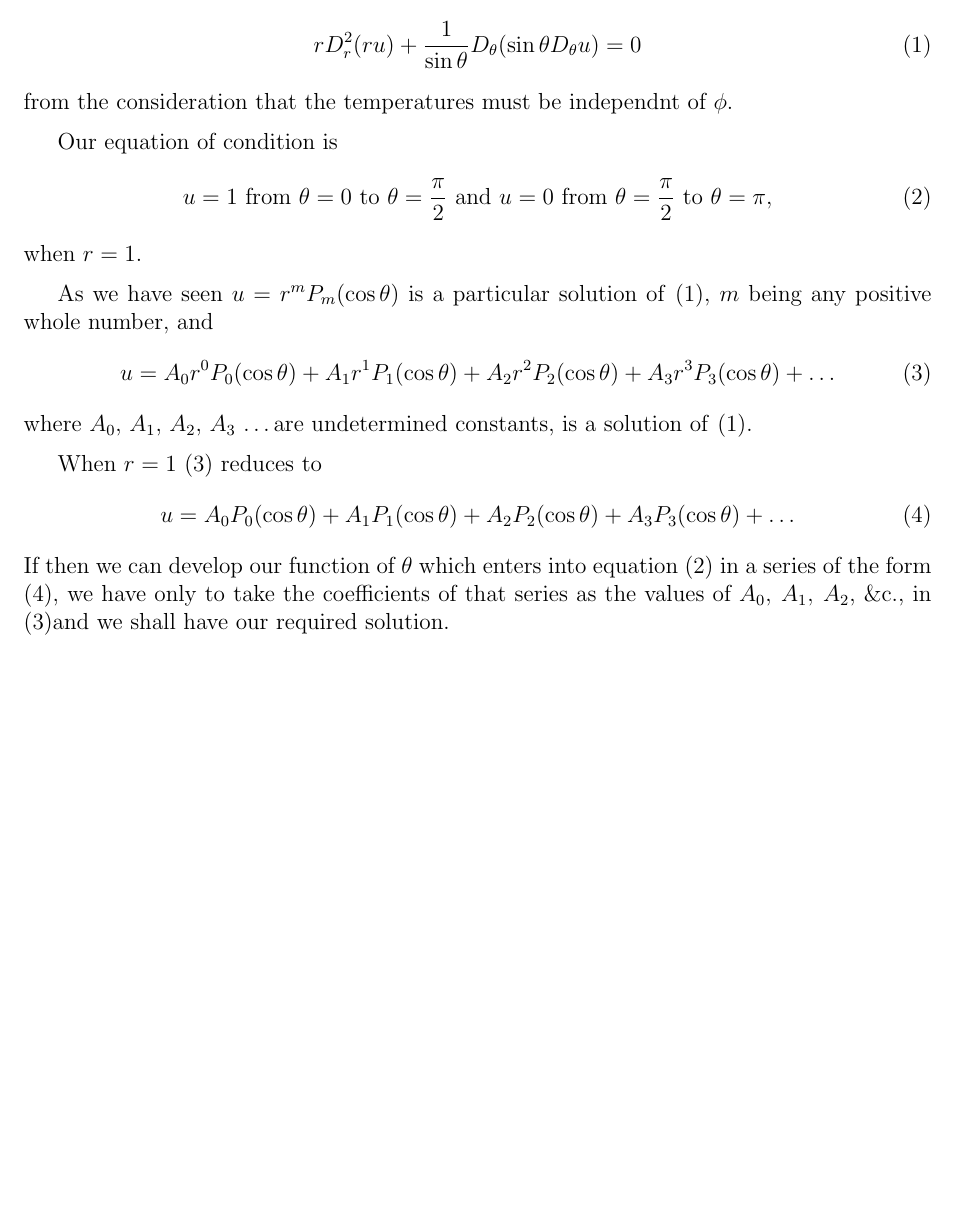
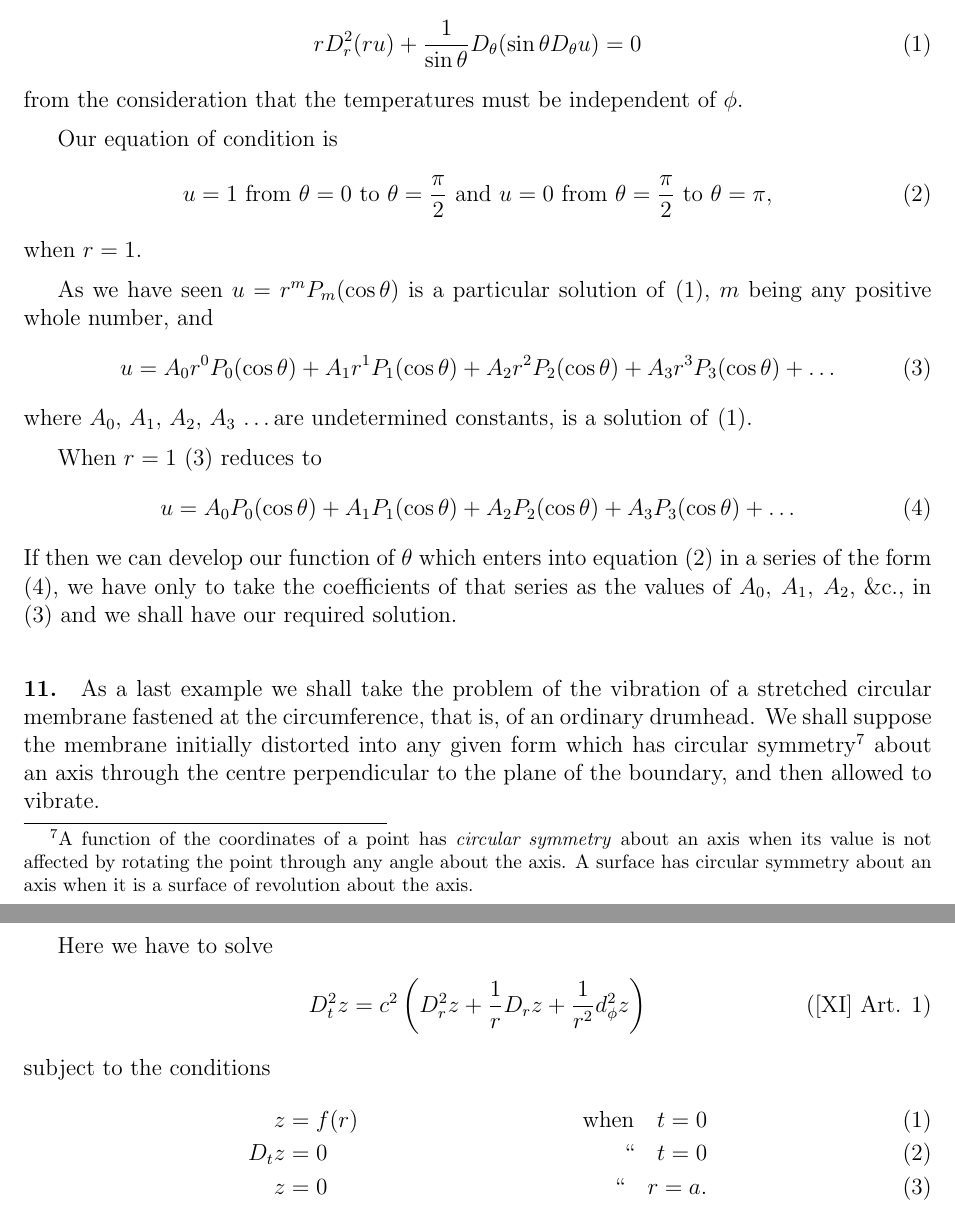
Before and after one commit to Lazytangent/Gutenberg, a LaTeX thesis (Treatise on Fourier's Series/Fourier's Series.tex): part of page 15 of 15 before the commit and two parts of pages 15 and 16 of 16 after it, the two joined at a grey line, cut so that both start at the same text, the shorter picture padded with empty space. Compiled offline with pdfLaTeX.

Commit message:
Update Fourier's Series

```diff
--- a/Treatise on Fourier's Series/Fourier's Series.tex
+++ b/Treatise on Fourier's Series/Fourier's Series.tex
@@ -501,7 +501,7 @@ which as before reduces to
     rD_r^2(ru)+\frac{1}{\sin\theta}D_\theta(\sin\theta D_\theta u)=0
     \label{eq10.1}
 \end{equation}
-from the consideration that the temperatures must be independnt of $\phi$. \par
+from the consideration that the temperatures must be independent of $\phi$. \par
 
 Our equation of condition is
 \begin{equation}
@@ -522,5 +522,20 @@ When $r=1$ \eqref{eq10.3} reduces to
     u=A_0P_0(\cos\theta)+A_1P_1(\cos\theta)+A_2P_2(\cos\theta)+A_3P_3(\cos\theta)+\dots
     \label{eq10.4}
 \end{equation}
-If then we can develop our function of $\theta$ which enters into equation \eqref{eq10.2} in a series of the form \eqref{eq10.4}, we have only to take the coefficients of that series as the values of $A_0,\: A_1,\: A_2$, \&c., in \eqref{eq10.3}and we shall have our required solution. \par
+If then we can develop our function of $\theta$ which enters into equation \eqref{eq10.2} in a series of the form \eqref{eq10.4}, we have only to take the coefficients of that series as the values of $A_0,\: A_1,\: A_2$, \&c., in \eqref{eq10.3} and we shall have our required solution. \par
+
+\setcounter{equation}{0}
+\section{} As a last example we shall take the problem of the vibration of a stretched circular membrane fastened at the circumference, that is, of an ordinary drumhead. We shall suppose the membrane initially distorted into any given form which has circular symmetry\footnote{A function of the coordinates of a point has \textit{circular symmetry} about an axis when its value is not affected by rotating the point through any angle about the axis. A surface has circular symmetry about an axis when it is a surface of revolution about the axis.} about an axis through the centre perpendicular to the plane of the boundary, and then allowed to vibrate. \par
+
+Here we have to solve
+\begin{equation*}
+    D_t^2z=c^2\left(D_r^2z+\frac{1}{r}D_rz+\frac{1}{r^2}d_\phi^2z \right)
+    \tag{[XI] Art. 1}
+\end{equation*}
+subject to the conditions
+\begin{align}
+    z&=f(r) & \text{when} \quad t=0 \label{eq11.1} \\
+    D_tz&=0 & \text{``}\quad t=0 \label{eq11.2} \\
+    z&=0 & \text{``} \quad r=a. \label{eq11.3}
+\end{align} \par
 \end{document}
```
Also changed, not shown: Treatise on Fourier's Series/Fourier's Series.pdf, Treatise on Fourier's Series/Fourier's Series.tex (10 more changed lines), 5 other files.
